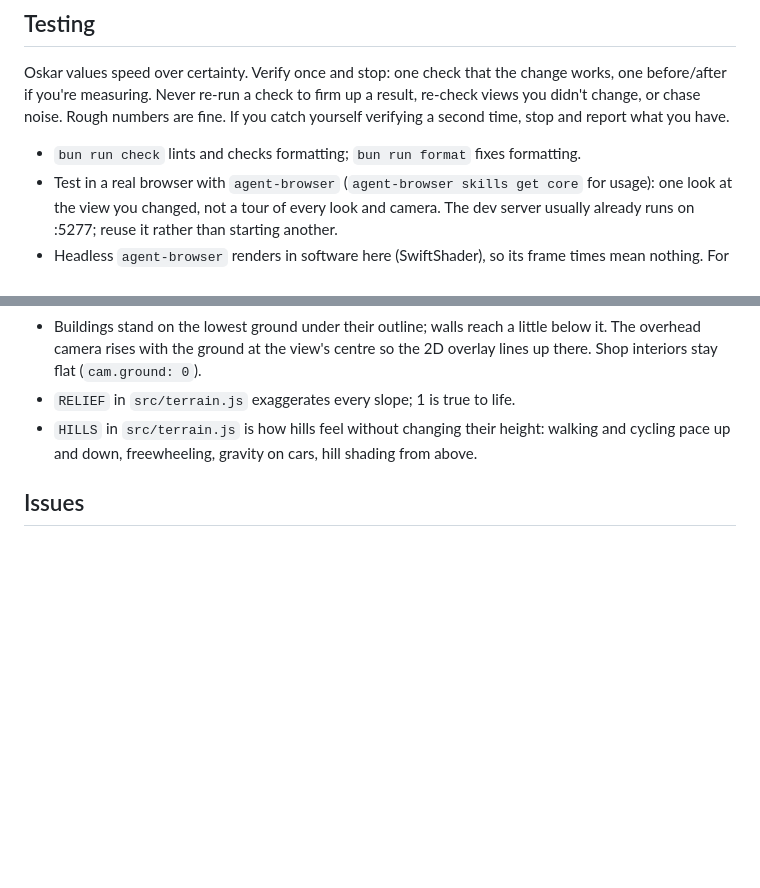
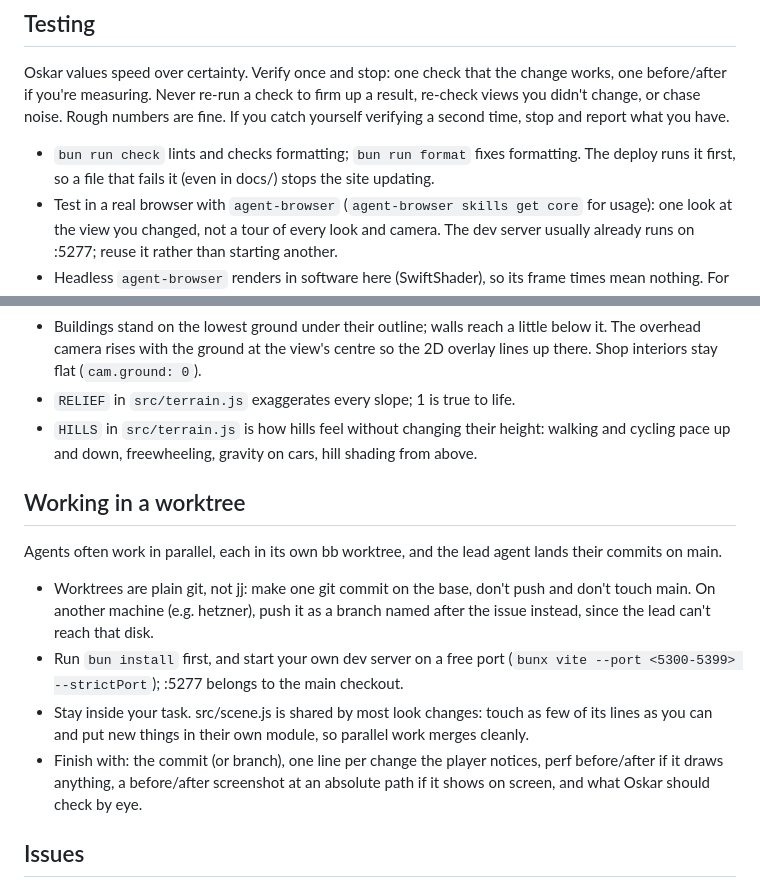
Before and after one commit to oskarrough/nkgta, a Markdown page: AGENTS.md, 2 parts joined by grey strips. Drawn GitHub-style; blank space fills up the shorter version.

Commit message:
Notes for agents working in parallel worktrees
Co-Authored-By: Claude Opus 5.5 <noreply@anthropic.com>

```diff
--- a/AGENTS.md
+++ b/AGENTS.md
@@ -11,7 +11,7 @@ See README.md for what the game is and where the code lives.
 
 Oskar values speed over certainty. Verify once and stop: one check that the change works, one before/after if you're measuring. Never re-run a check to firm up a result, re-check views you didn't change, or chase noise. Rough numbers are fine. If you catch yourself verifying a second time, stop and report what you have.
 
-- `bun run check` lints and checks formatting; `bun run format` fixes formatting.
+- `bun run check` lints and checks formatting; `bun run format` fixes formatting. The deploy runs it first, so a file that fails it (even in docs/) stops the site updating.
 - Test in a real browser with `agent-browser` (`agent-browser skills get core` for usage): one look at the view you changed, not a tour of every look and camera. The dev server usually already runs on :5277; reuse it rather than starting another.
 - Headless `agent-browser` renders in software here (SwiftShader), so its frame times mean nothing. For perf numbers, run `chromium-browser --headless=new --enable-gpu --ignore-gpu-blocklist --use-angle=gl --remote-debugging-port=<port> --user-data-dir=/tmp/<name> about:blank &` and `agent-browser connect <port>`; the GPU string should say Radeon. `?perf` has the timings.
 - After adding a dependency, restart the dev server, or Vite keeps serving stale optimized deps and the page hangs on "Lade Karte…".
@@ -33,6 +33,15 @@ PLEASE, do not verify and visually screenshot everything single thing.
 - `RELIEF` in `src/terrain.js` exaggerates every slope; 1 is true to life.
 - `HILLS` in `src/terrain.js` is how hills feel without changing their height: walking and cycling pace up and down, freewheeling, gravity on cars, hill shading from above.
 
+## Working in a worktree
+
+Agents often work in parallel, each in its own bb worktree, and the lead agent lands their commits on main.
+
+- Worktrees are plain git, not jj: make one git commit on the base, don't push and don't touch main. On another machine (e.g. hetzner), push it as a branch named after the issue instead, since the lead can't reach that disk.
+- Run `bun install` first, and start your own dev server on a free port (`bunx vite --port <5300-5399> --strictPort`); :5277 belongs to the main checkout.
+- Stay inside your task. src/scene.js is shared by most look changes: touch as few of its lines as you can and put new things in their own module, so parallel work merges cleanly.
+- Finish with: the commit (or branch), one line per change the player notices, perf before/after if it draws anything, a before/after screenshot at an absolute path if it shows on screen, and what Oskar should check by eye.
+
 ## Issues
 
 Ideas, bugs and the roadmap live in GitHub issues, using the labels `now`, `next` and `later`. Not in Linear and not in the bb inbox.
```
